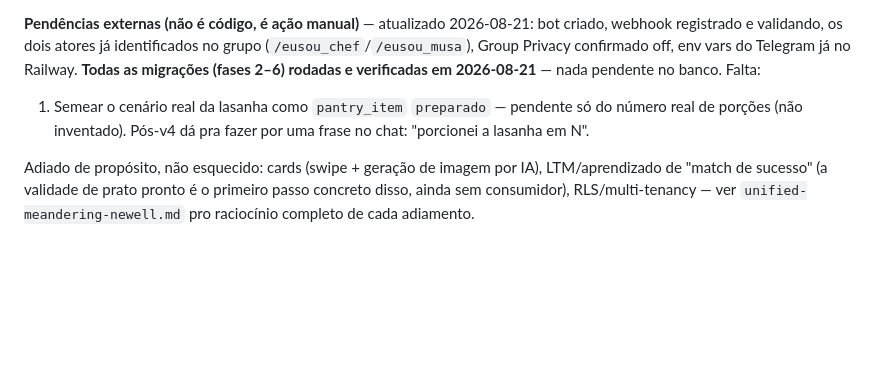
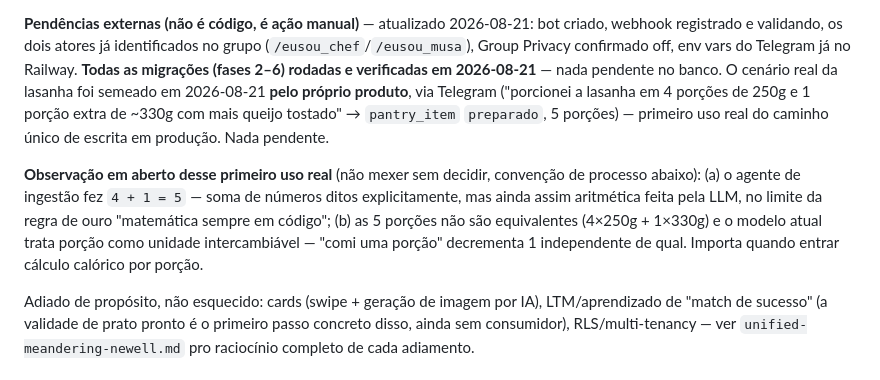
Before and after one commit to Djegao/alura-produto-ficticio, a Markdown page: CLAUDE.md, the part around the change. GitHub-like rendering; blank space fills up the shorter version.

Commit message:
CLAUDE.md: lasanha semeada pelo proprio produto; observacao do 1o uso real
Primeiro uso real do caminho unico de escrita em producao (Telegram ->
agente de ingestao -> intencao-efeitos -> pantry_item preparado -> faixa de
estado). Fecha a ultima pendencia do v3.

Registra duas observacoes do episodio pra decidir depois, sem "corrigir"
antes de combinar (convencao de processo): a LLM somou 4+1=5 (numeros
ditos, mas aritmetica na LLM mesmo assim), e as 5 porcoes nao sao
equivalentes (4x250g + 1x330g) enquanto o modelo trata porcao como unidade
intercambiavel.

Co-Authored-By: Claude Fable 5 <noreply@anthropic.com>

```diff
--- a/CLAUDE.md
+++ b/CLAUDE.md
@@ -205,10 +205,18 @@ propagar com `semSilencio`) sobrevive como convenção em
 identificados no grupo (`/eusou_chef`/`/eusou_musa`), Group Privacy
 confirmado off, env vars do Telegram já no Railway. **Todas as migrações
 (fases 2–6) rodadas e verificadas em 2026-08-21** — nada pendente no banco.
-Falta:
-1. Semear o cenário real da lasanha como `pantry_item` `preparado` —
-   pendente só do número real de porções (não inventado). Pós-v4 dá pra
-   fazer por uma frase no chat: "porcionei a lasanha em N".
+O cenário real da lasanha foi semeado em 2026-08-21 **pelo próprio produto**,
+via Telegram ("porcionei a lasanha em 4 porções de 250g e 1 porção extra de
+~330g com mais queijo tostado" → `pantry_item` `preparado`, 5 porções) —
+primeiro uso real do caminho único de escrita em produção. Nada pendente.
+
+**Observação em aberto desse primeiro uso real** (não mexer sem decidir,
+convenção de processo abaixo): (a) o agente de ingestão fez `4 + 1 = 5` —
+soma de números ditos explicitamente, mas ainda assim aritmética feita pela
+LLM, no limite da regra de ouro "matemática sempre em código"; (b) as 5
+porções não são equivalentes (4×250g + 1×330g) e o modelo atual trata
+porção como unidade intercambiável — "comi uma porção" decrementa 1
+independente de qual. Importa quando entrar cálculo calórico por porção.
 
 Adiado de propósito, não esquecido: cards (swipe + geração de imagem por
 IA), LTM/aprendizado de "match de sucesso" (a validade de prato pronto é o
```
